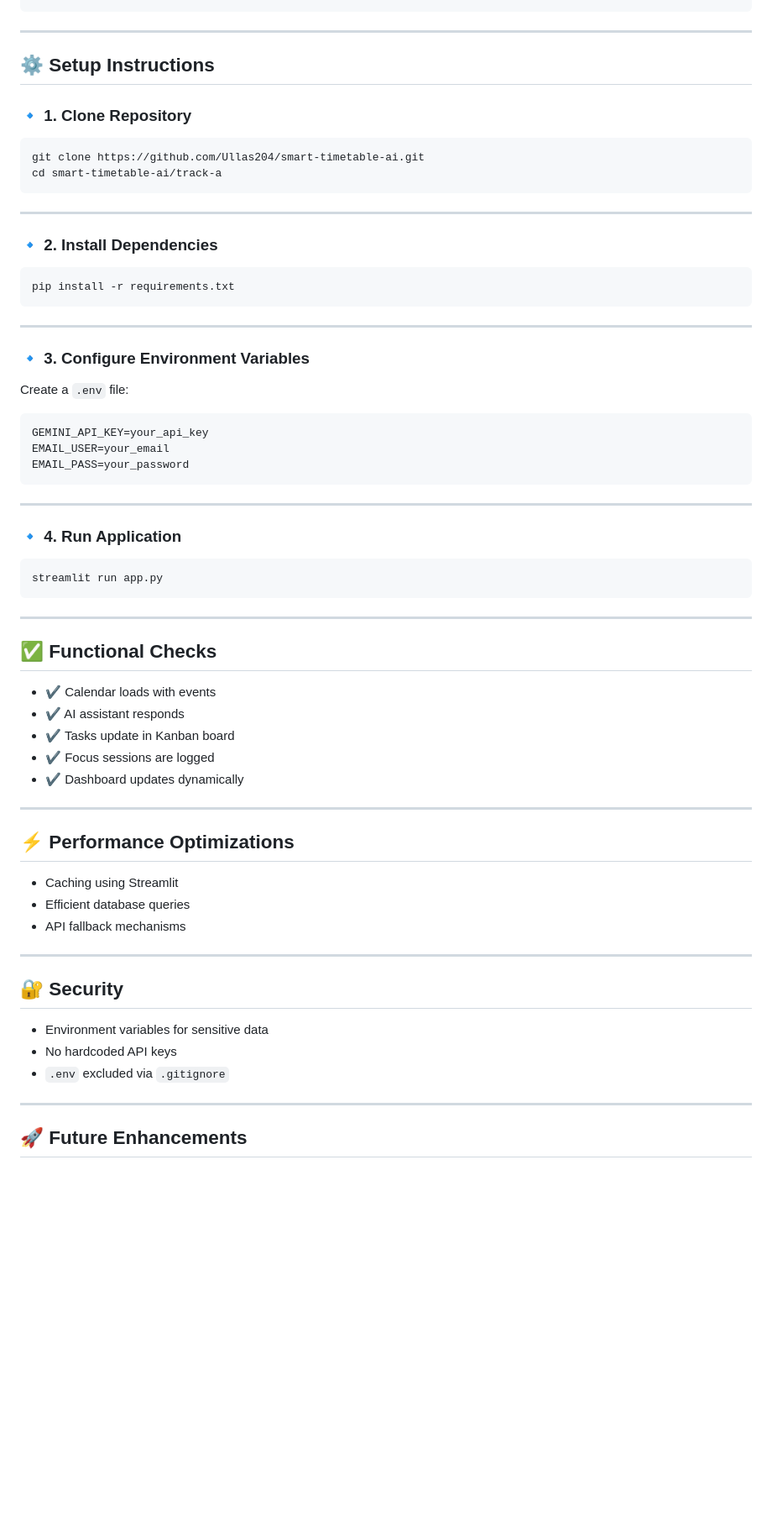
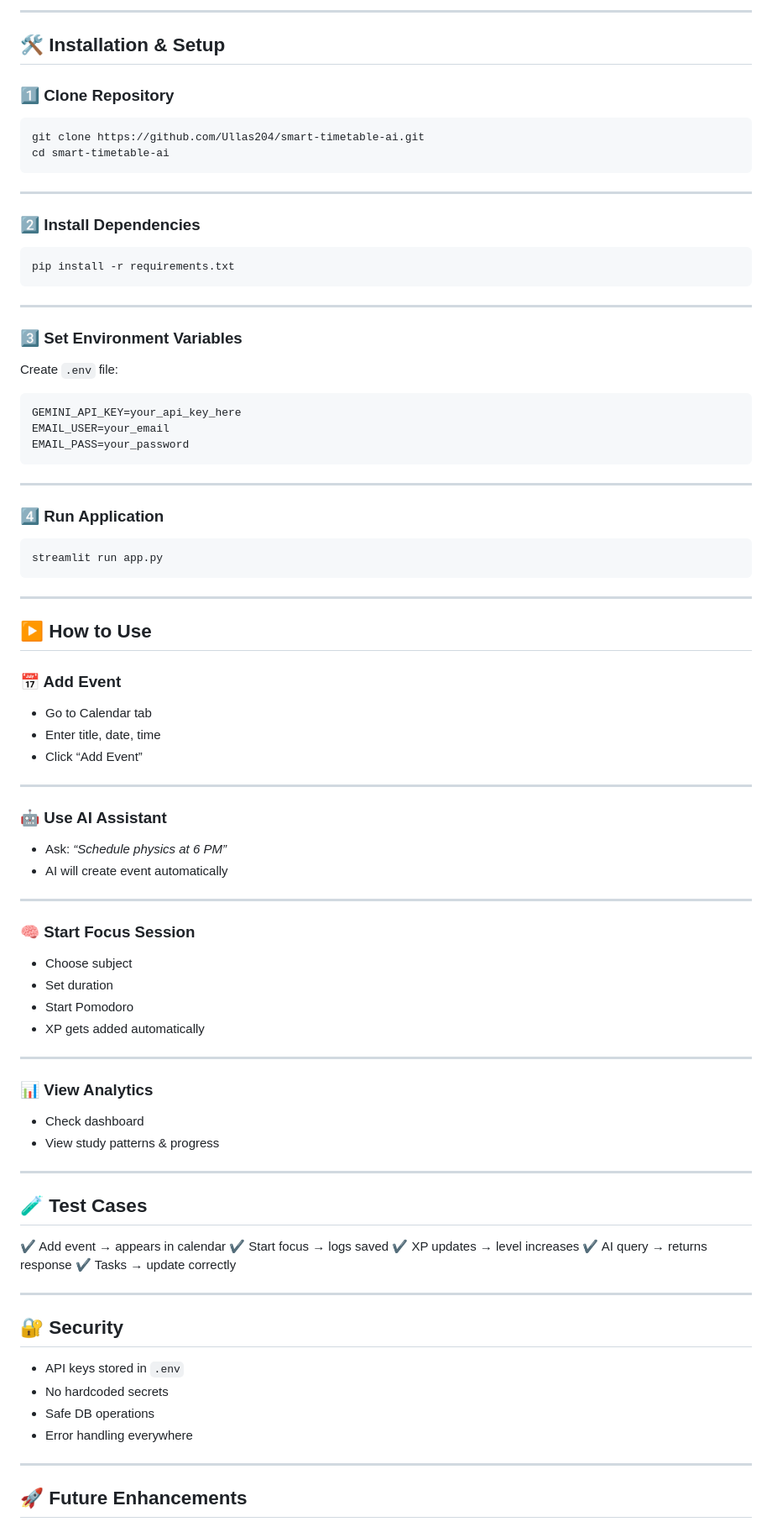
Before and after one commit to Ullas204/smart-timetable-ai, a Markdown page: README.md, the part around one of its changes. Shown at 84% size. Drawn GitHub-style; blank space fills up the shorter version.

````diff
--- a/README.md
+++ b/README.md
@@ -177,19 +173,17 @@ CREATE TABLE achievements (
+---
+
+## 🛠️ Installation & Setup
+
+### 1️⃣ Clone Repository
+
+```bash
+git clone https://github.com/Ullas204/smart-timetable-ai.git
+cd smart-timetable-ai
 ```
 
 ---
 
-## ⚙️ Setup Instructions
-
-### 🔹 1. Clone Repository
-
-```bash
-git clone https://github.com/Ullas204/smart-timetable-ai.git
-cd smart-timetable-ai/track-a
-```
-
----
-
-### 🔹 2. Install Dependencies
+### 2️⃣ Install Dependencies
 
 ```bash
 pip install -r requirements.txt
@@ -197,19 +191,19 @@ pip install -r requirements.txt
 
 ---
 
-### 🔹 3. Configure Environment Variables
+### 3️⃣ Set Environment Variables
 
-Create a `.env` file:
+Create `.env` file:
 
 ```
-GEMINI_API_KEY=your_api_key
+GEMINI_API_KEY=your_api_key_here
 EMAIL_USER=your_email
 EMAIL_PASS=your_password
 ```
 
 ---
 
-### 🔹 4. Run Application
+### 4️⃣ Run Application
 
 ```bash
 streamlit run app.py
@@ -217,29 +211,56 @@ streamlit run app.py
 
 ---
 
-## ✅ Functional Checks
+## ▶️ How to Use
 
-* ✔ Calendar loads with events
-* ✔ AI assistant responds
-* ✔ Tasks update in Kanban board
-* ✔ Focus sessions are logged
-* ✔ Dashboard updates dynamically
+### 📅 Add Event
+
+* Go to Calendar tab
+* Enter title, date, time
+* Click “Add Event”
 
 ---
 
-## ⚡ Performance Optimizations
+### 🤖 Use AI Assistant
 
-* Caching using Streamlit
-* Efficient database queries
-* API fallback mechanisms
+* Ask:
+  *“Schedule physics at 6 PM”*
+* AI will create event automatically
+
+---
+
+### 🧠 Start Focus Session
+
+* Choose subject
+* Set duration
+* Start Pomodoro
+* XP gets added automatically
+
+---
+
+### 📊 View Analytics
+
+* Check dashboard
+* View study patterns & progress
+
+---
+
+## 🧪 Test Cases
+
+✔ Add event → appears in calendar
+✔ Start focus → logs saved
+✔ XP updates → level increases
+✔ AI query → returns response
+✔ Tasks → update correctly
 
 ---
 
 ## 🔐 Security
 
-* Environment variables for sensitive data
-* No hardcoded API keys
-* `.env` excluded via `.gitignore`
+* API keys stored in `.env`
+* No hardcoded secrets
+* Safe DB operations
+* Error handling everywhere
 
 ---
 
````
Also changed, not shown: other parts of README.md (+130 -134 lines).
